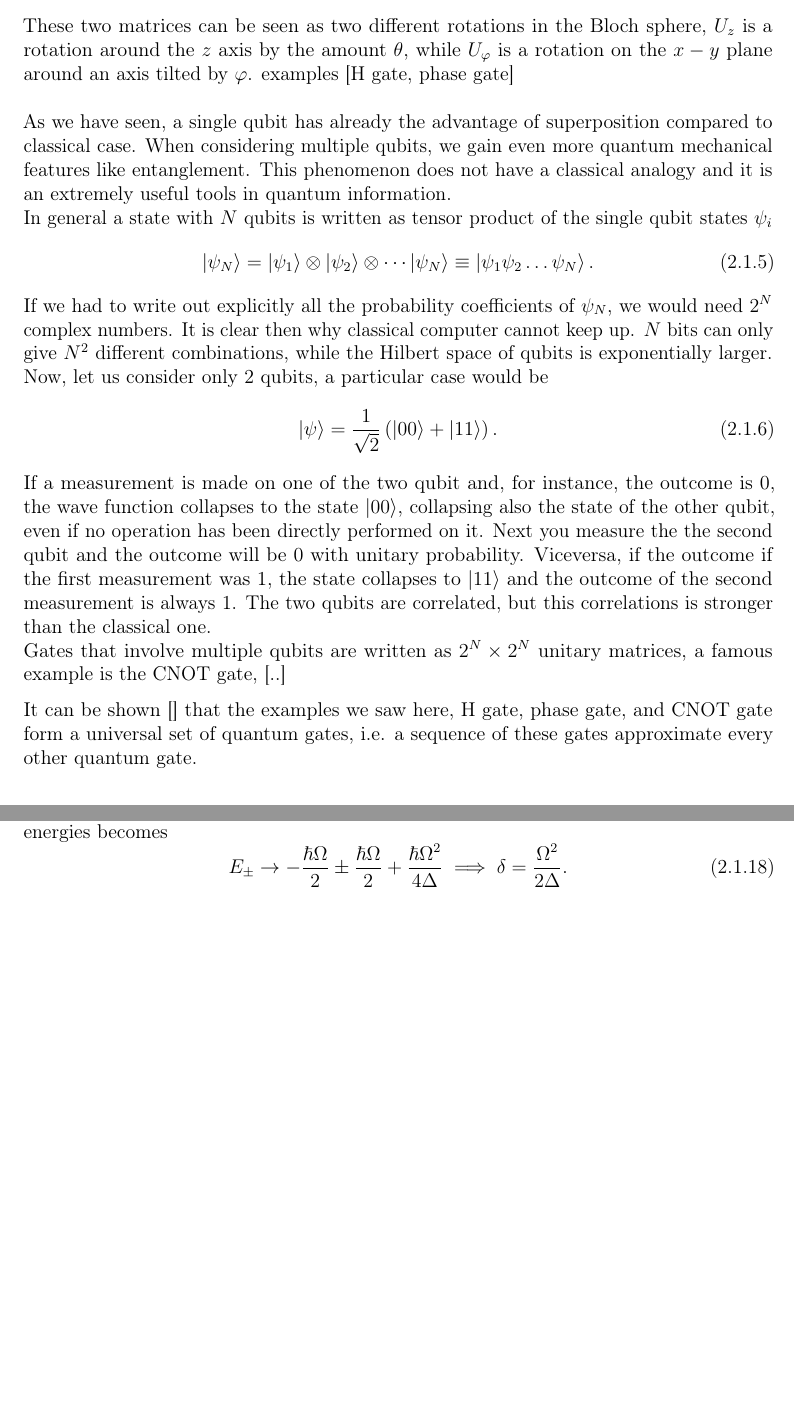
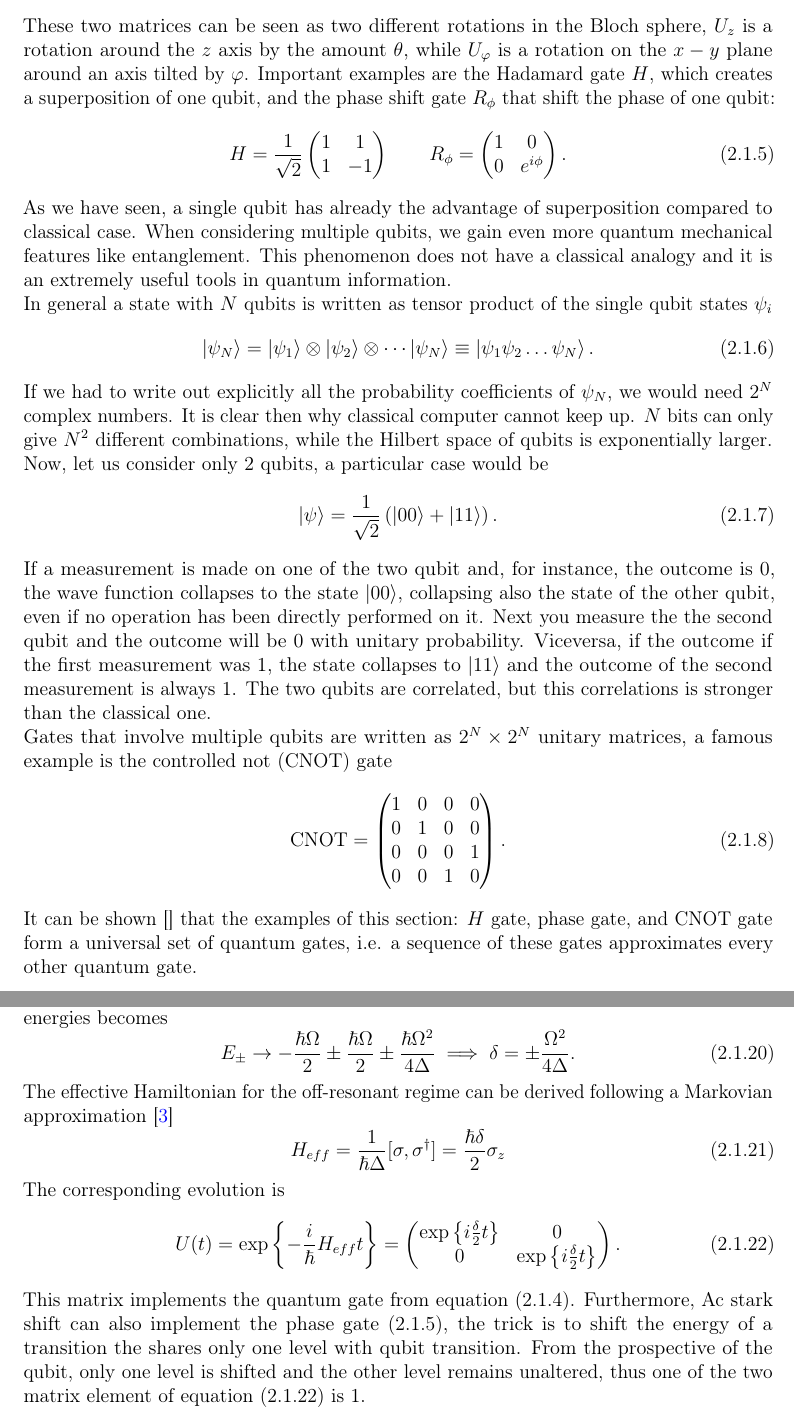
Before and after one commit to kante95/master_thesis, a LaTeX thesis (main.tex, which reads theory.tex): two parts of pages 11 and 14 of 37 before the commit and two parts of pages 11 and 14 of 39 after it, joined at a grey line, cut so that both start at the same text, the shorter picture padded with empty space. Compiled offline with pdfLaTeX.

Commit message:
more theory

```diff
--- a/theory.tex
+++ b/theory.tex
@@ -50,8 +49,17 @@ U_z(\theta) =  \begin{pmatrix}
 -ie^{i\theta}\sin\frac{\theta}{2} & \cos\frac{\theta}{2}
 \end{pmatrix}.
 \end{equation}
-These two matrices can be seen as two different rotations in the Bloch sphere, $U_z$ is a rotation around the $z$ axis by the amount $\theta$, while $U_\varphi$ is a rotation on the $x-y$ plane around an axis tilted by $\varphi$. examples [H gate, phase gate]\\
-\newline
+These two matrices can be seen as two different rotations in the Bloch sphere, $U_z$ is a rotation around the $z$ axis by the amount $\theta$, while $U_\varphi$ is a rotation on the $x-y$ plane around an axis tilted by $\varphi$. Important examples are the Hadamard gate $H$, which creates a superposition of one qubit, and the phase shift gate $R_\phi$ that shift the phase of one qubit:
+\begin{equation}
+\label{Hadamard}
+ H = \frac{1}{\sqrt{2}}\begin{pmatrix}
+ 1  & 1\\
+1 & -1
+ \end{pmatrix} \qquad R_\phi = \begin{pmatrix}
+ 1  & 0\\
+0 & e^{i\phi}
+ \end{pmatrix}.
+\end{equation}
 As we have seen, a single qubit has already the advantage of superposition compared to classical case. When considering multiple qubits, we gain even more quantum mechanical features like entanglement. This phenomenon does not have a classical analogy and it is an extremely useful tools in quantum information.\\
 In general a state with $N$ qubits is written as tensor product of the single qubit states $\psi_i$
 \begin{equation}
@@ -63,9 +71,16 @@ Now, let us consider only 2 qubits, a particular case would be
 \ket{\psi} = \frac{1}{\sqrt{2}}\left(\ket{00} + \ket{11}\right).
 \end{equation}
 If a measurement is made on one of the two qubit and, for instance, the outcome is 0, the wave function collapses to the state $\ket{00}$, collapsing also the state of the other qubit, even if no operation has been directly performed on it. Next you measure the the second qubit and the outcome will be 0 with unitary probability. Viceversa, if the outcome if the first measurement was 1, the state collapses to $\ket{11}$ and the outcome of the second measurement is always 1. The two qubits are correlated, but this correlations is stronger than the classical one.\\
-Gates that involve multiple qubits are written as $2^N\times 2^N$ unitary matrices, a famous example is the CNOT gate, [..]
-
-It can be shown [] that the examples we saw here, H gate, phase gate, and CNOT gate form a universal set of quantum gates, i.e. a sequence of these gates approximate every other quantum gate.
+Gates that involve multiple qubits are written as $2^N\times 2^N$ unitary matrices, a famous example is the controlled not (CNOT) gate
+\begin{equation}
+\text{CNOT} = \begin{pmatrix}
+1  & 0 & 0 & 0\\
+0 & 1 & 0 & 0\\
+0 & 0& 0 & 1 \\
+0 & 0 & 1 &0
+\end{pmatrix}.
+\end{equation}
+It can be shown [] that the examples of this section: $H$ gate, phase gate, and CNOT gate form a universal set of quantum gates, i.e. a sequence of these gates approximates every other quantum gate.
 
 \subsection{Ion qubits and laser-ion interactions}
 Qubits can be encoded in any pair of orthogonal states. In the case of an ion it is possible to take two internal electronic states. The choices are multiple: an optical qubit is implemented in an optical transition, an hyperfine qubit is between two hyperfine states, and a Zeeman qubit can be realized with two magnetically separated levels. We will take the choice of an optical qubit, in this case lasers provide an easy way to manipulate the population of the two level and therefore to manipulate the state of the qubit, implementing quantum gates in an almost straightforward way. As long as the chosen levels are well separated, and the light is near resonant to the transition, it is possible to describe the system with the basic 2-level atom scheme interacting with classical light. This assumption can be explained as follow, the wavelength of transitions in an atom, are typically in the optical regime: hundreds of nanometers, which is order of magnitude greater then the typical atom dimension. Thus, the electric field can be considered constant over the atom size. This allows to expand the electric field in Taylor series and remove every spatial dependent term in the so called dipole approximation.
@@ -140,8 +155,22 @@ E_{\pm} = -\frac{\Delta}{2} \pm \frac{\hbar}{2}\sqrt{\Delta^2 +\Omega^2}.
 \end{equation}
 In the limit $\Delta \gg \Omega$, dressed states tend to the bare states $\ket{+} \to \ket{e},\ket{-}\to \ket{g}$, and the energies becomes
 \begin{equation}
-E_{\pm} \to -\frac{\hbar \Omega}{2} \pm \frac{\hbar \Omega}{2} + \frac{\hbar \Omega^2}{4\Delta} \implies \delta = \frac{\Omega^2}{2\Delta}.
+E_{\pm} \to -\frac{\hbar \Omega}{2} \pm \frac{\hbar \Omega}{2} \pm \frac{\hbar \Omega^2}{4\Delta} \implies \delta = \pm\frac{\Omega^2}{4\Delta}.
 \end{equation}
+The effective Hamiltonian for the off-resonant regime can be derived following a Markovian approximation \cite{acstarkhamiltonian}
+\begin{equation}
+H_{eff} = \frac{1}{\hbar \Delta} [\sigma,\sigma^\dagger] = \frac{\hbar \delta}{2}\sigma_z
+\end{equation}
+The corresponding evolution is
+\begin{equation}
+\label{acstarkrotation}
+U(t) = \exp\left\{-\frac{i}{\hbar} H_{eff} t \right\} =
+ \begin{pmatrix}
+   \exp\left\{i\frac{\delta}{2}t\right\} & 0\\
+   0 & \exp\left\{i\frac{\delta}{2}t\right\}
+\end{pmatrix}.
+\end{equation}
+This matrix implements the quantum gate from equation \eqref{quantumgates}. Furthermore, Ac stark shift can also implement the phase gate \eqref{Hadamard}, the trick is to shift the energy of a transition the shares only one level with qubit transition. From the prospective of the qubit, only one level is shifted and the other level remains unaltered, thus one of the two matrix element of equation \eqref{acstarkrotation} is 1.
 
 \section{Quantum networking with trapped ions}
 \subsection{General introduction}
```
Also changed, not shown: References.bib (+11 -0 lines), theory.tex (9 more changed lines).
